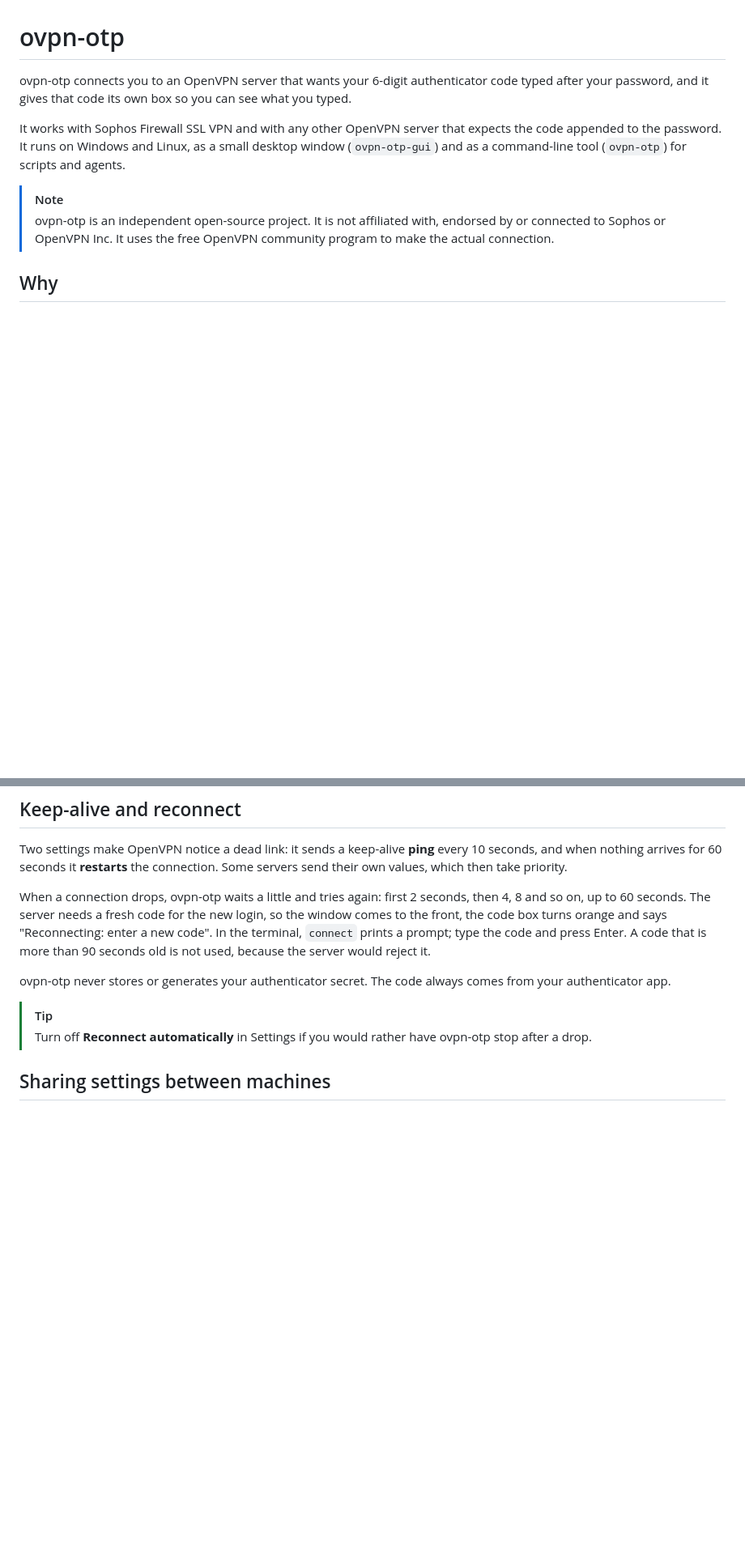
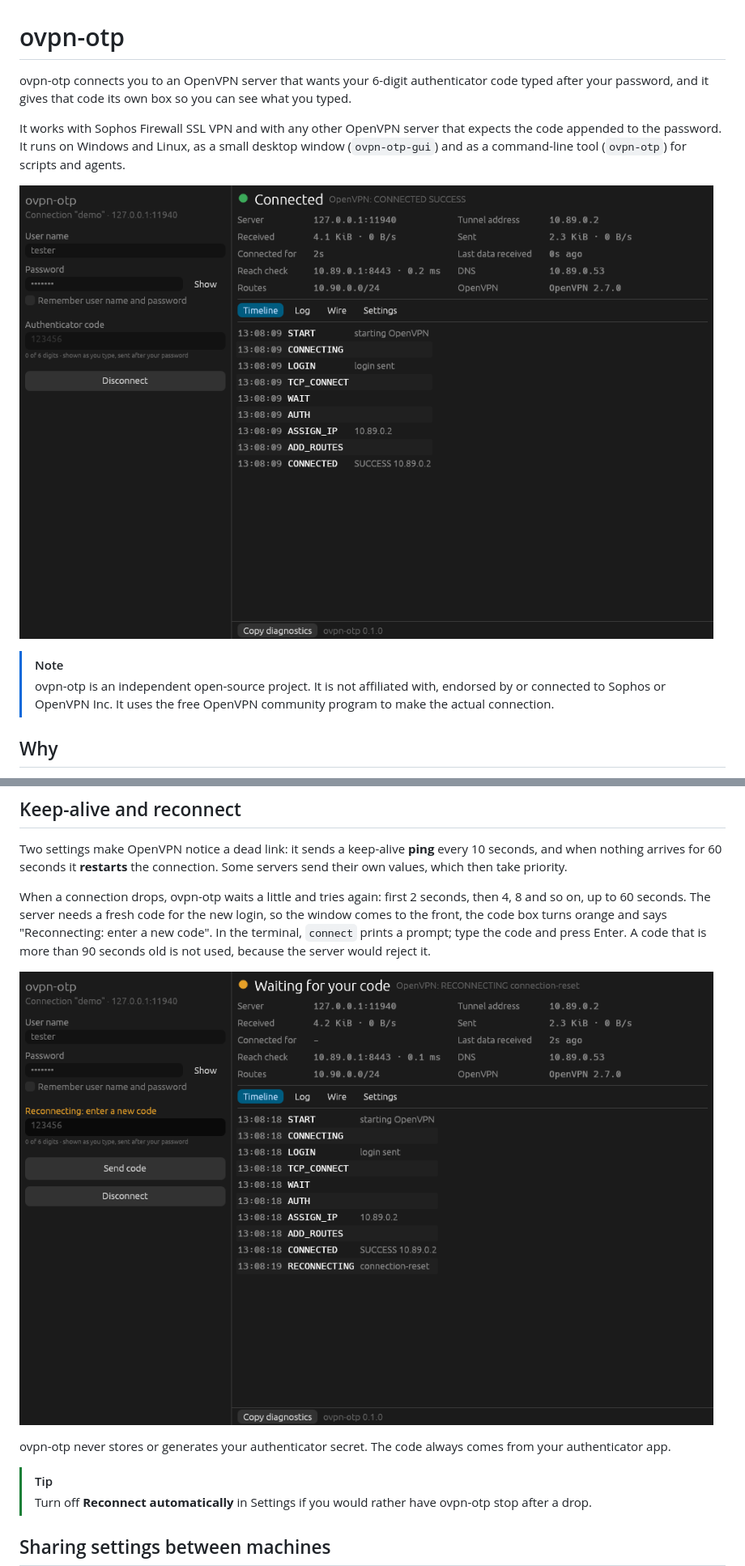
Before and after one commit to kiatng/ovpn-otp, a Markdown page: README.md, 2 parts joined by grey strips. Shown at 81% size. Drawn GitHub-style; pictures changed too: docs/window-connected.png (added), docs/window-new-code.png (added); blank space fills up the shorter version.

```diff
--- a/README.md
+++ b/README.md
@@ -3,6 +3,8 @@
 ovpn-otp connects you to an OpenVPN server that wants your 6-digit authenticator code typed after your password, and it gives that code its own box so you can see what you typed.
 
 It works with Sophos Firewall SSL VPN and with any other OpenVPN server that expects the code appended to the password. It runs on Windows and Linux, as a small desktop window (`ovpn-otp-gui`) and as a command-line tool (`ovpn-otp`) for scripts and agents.
+
+![The ovpn-otp window, connected: login on the left, status, traffic and the connection timeline on the right](docs/window-connected.png)
 
 > [!NOTE]
 > ovpn-otp is an independent open-source project. It is not affiliated with, endorsed by or connected to Sophos or OpenVPN Inc. It uses the free OpenVPN community program to make the actual connection.
@@ -101,6 +103,8 @@ The right side shows what is going on:
 Two settings make OpenVPN notice a dead link: it sends a keep-alive **ping** every 10 seconds, and when nothing arrives for 60 seconds it **restarts** the connection. Some servers send their own values, which then take priority.
 
 When a connection drops, ovpn-otp waits a little and tries again: first 2 seconds, then 4, 8 and so on, up to 60 seconds. The server needs a fresh code for the new login, so the window comes to the front, the code box turns orange and says "Reconnecting: enter a new code". In the terminal, `connect` prints a prompt; type the code and press Enter. A code that is more than 90 seconds old is not used, because the server would reject it.
+
+![After a drop, the window asks for a new code](docs/window-new-code.png)
 
 ovpn-otp never stores or generates your authenticator secret. The code always comes from your authenticator app.
 
```
Also changed, not shown: other parts of README.md (+1 -0 lines), 4 other files.
